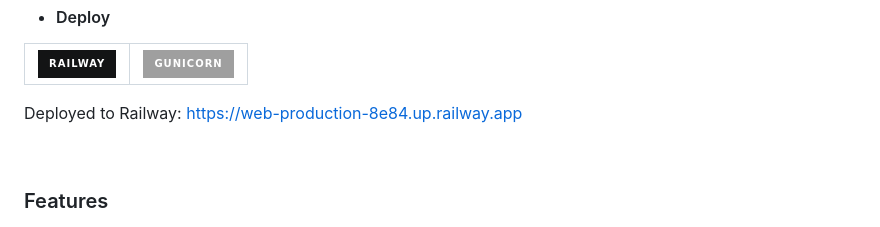
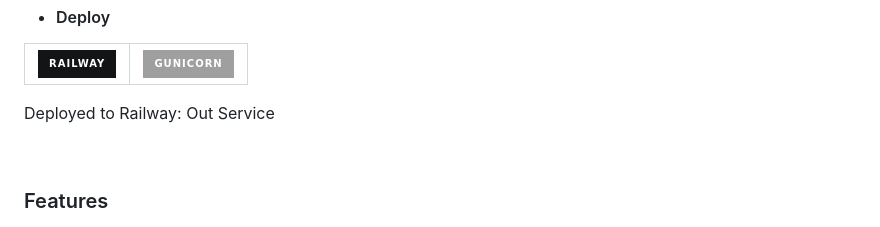
Before and after one commit to LucasCallamullo/ecommerce-400, a Markdown page: README.md, the part around the change. GitHub-like rendering; badges without logos.

```diff
--- a/README.md
+++ b/README.md
@@ -24,7 +24,7 @@ https://img.shields.io/badge/postgres-%23316192.svg?&style=for-the-badge&logo=po
 - #### Deploy
 | [![Railway Badge](https://img.shields.io/badge/Railway-131415?style=for-the-badge&logo=railway&logoColor=white)](https://generic-ecommerce-project-production.up.railway.app) | [![Gunicorn](https://img.shields.io/badge/gunicorn-%298729.svg?style=for-the-badge&logo=gunicorn&logoColor=white)](#features-id) |
 |:-:|:-:|
-Deployed to Railway: https://web-production-8e84.up.railway.app
+Deployed to Railway: Out Service
 
 <br></br>
 ### Features
```
